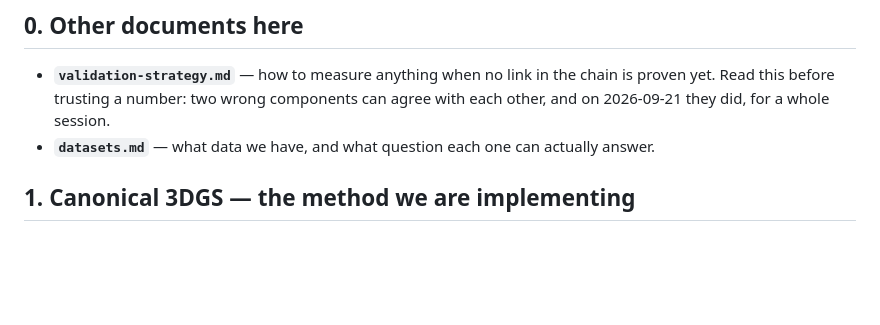
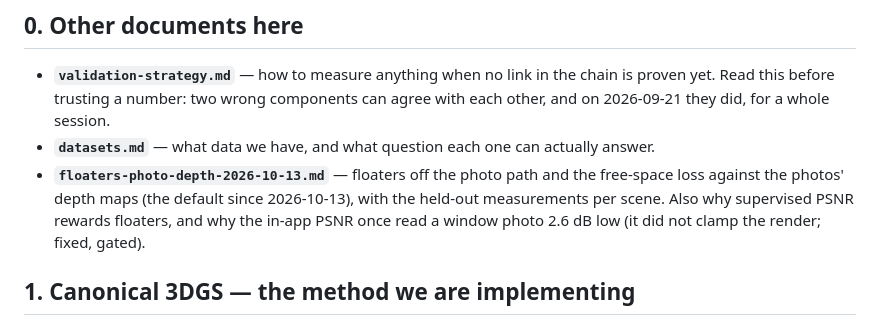
Before and after one commit to LostBeard/SpawnScene, a Markdown page: Research/README.md, the part around the change. Rendered like a GitHub page; blank space fills up the shorter version.

Commit message:
Research index: the floaters / free-space document
Co-Authored-By: Claude Sonnet 5.5 <noreply@anthropic.com>

```diff
--- a/Research/README.md
+++ b/Research/README.md
@@ -15,6 +15,9 @@ the per-scene optimiser. No surveyed method reports competitive quality without
   Read this before trusting a number: two wrong components can agree with each other, and on
   2026-09-21 they did, for a whole session.
 - **`datasets.md`** — what data we have, and what question each one can actually answer.
+- **`floaters-photo-depth-2026-10-13.md`** — floaters off the photo path and the free-space loss against the photos'
+  depth maps (the default since 2026-10-13), with the held-out measurements per scene. Also why supervised PSNR rewards
+  floaters, and why the in-app PSNR once read a window photo 2.6 dB low (it did not clamp the render; fixed, gated).
 
 ## 1. Canonical 3DGS — the method we are implementing
 
```
